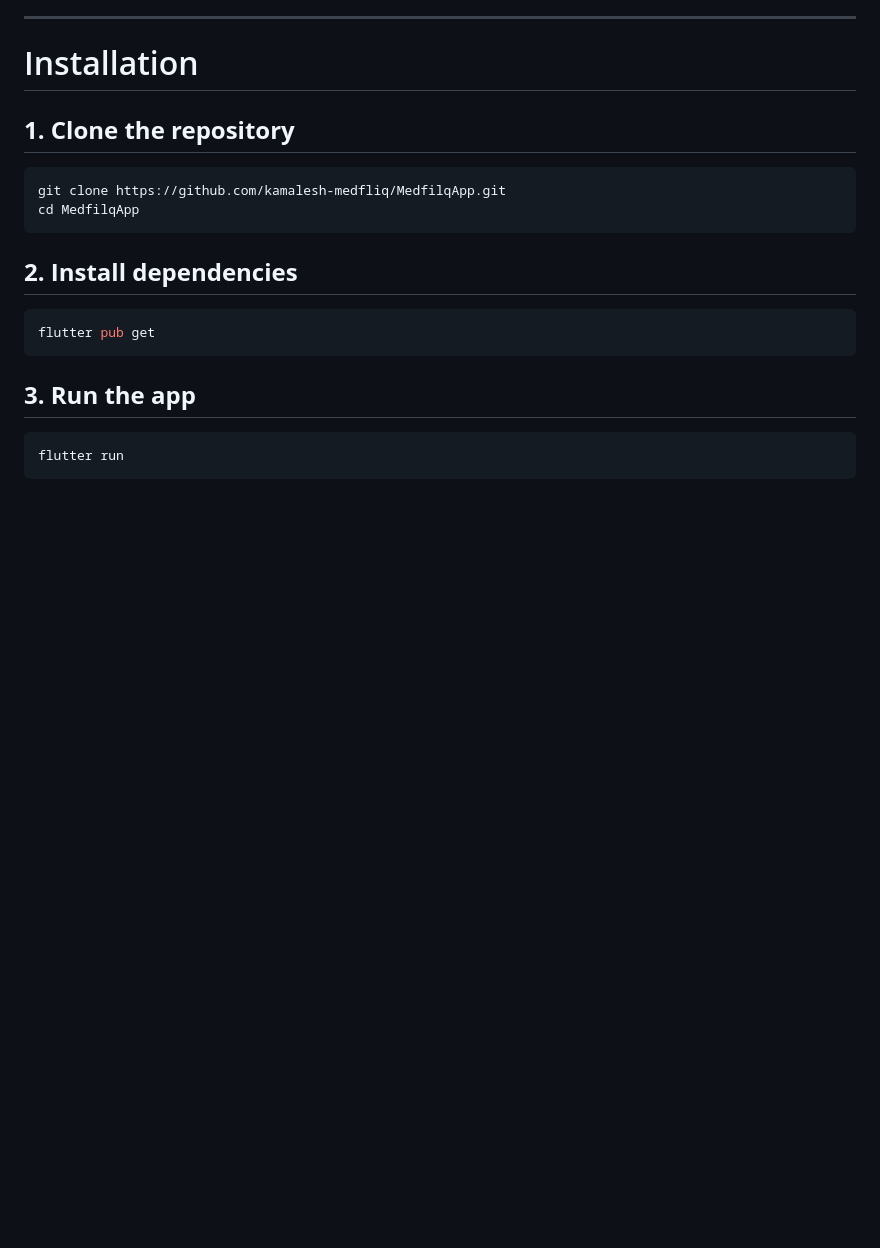
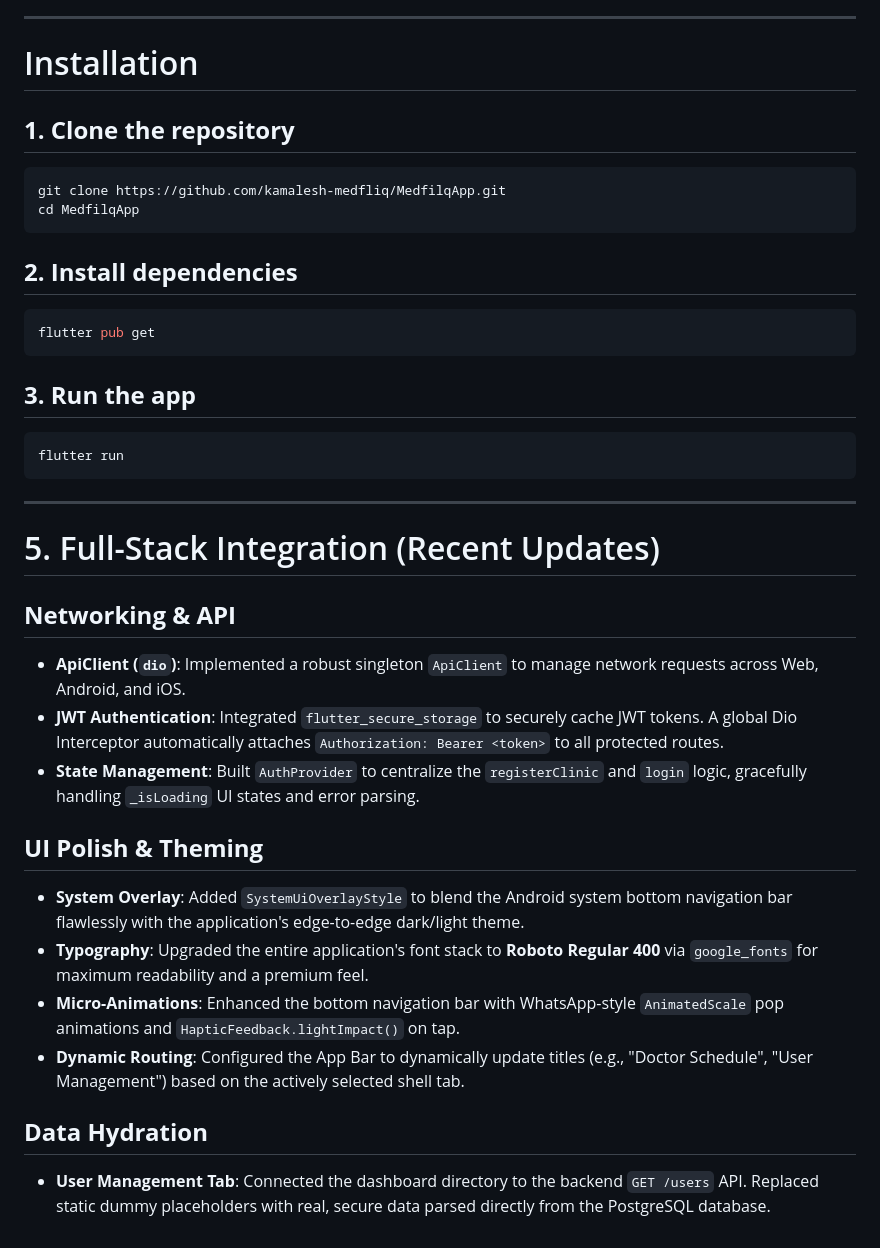
Before and after one commit to kamalesh-medfliq/MedfilqApp, a Markdown page: README.md, the part around the change. GitHub-like rendering; blank space fills up the shorter version.

Commit message:
docs: update README with recent full-stack integration changes

````diff
--- a/README.md
+++ b/README.md
@@ -371,3 +371,21 @@ flutter pub get
 ```bash
 flutter run
 ```
+
+---
+
+# 5. Full-Stack Integration (Recent Updates)
+
+## **Networking & API**
+- **ApiClient (`dio`)**: Implemented a robust singleton `ApiClient` to manage network requests across Web, Android, and iOS.
+- **JWT Authentication**: Integrated `flutter_secure_storage` to securely cache JWT tokens. A global Dio Interceptor automatically attaches `Authorization: Bearer <token>` to all protected routes.
+- **State Management**: Built `AuthProvider` to centralize the `registerClinic` and `login` logic, gracefully handling `_isLoading` UI states and error parsing.
+
+## **UI Polish & Theming**
+- **System Overlay**: Added `SystemUiOverlayStyle` to blend the Android system bottom navigation bar flawlessly with the application's edge-to-edge dark/light theme.
+- **Typography**: Upgraded the entire application's font stack to **Roboto Regular 400** via `google_fonts` for maximum readability and a premium feel.
+- **Micro-Animations**: Enhanced the bottom navigation bar with WhatsApp-style `AnimatedScale` pop animations and `HapticFeedback.lightImpact()` on tap.
+- **Dynamic Routing**: Configured the App Bar to dynamically update titles (e.g., "Doctor Schedule", "User Management") based on the actively selected shell tab.
+
+## **Data Hydration**
+- **User Management Tab**: Connected the dashboard directory to the backend `GET /users` API. Replaced static dummy placeholders with real, secure data parsed directly from the PostgreSQL database.
````
